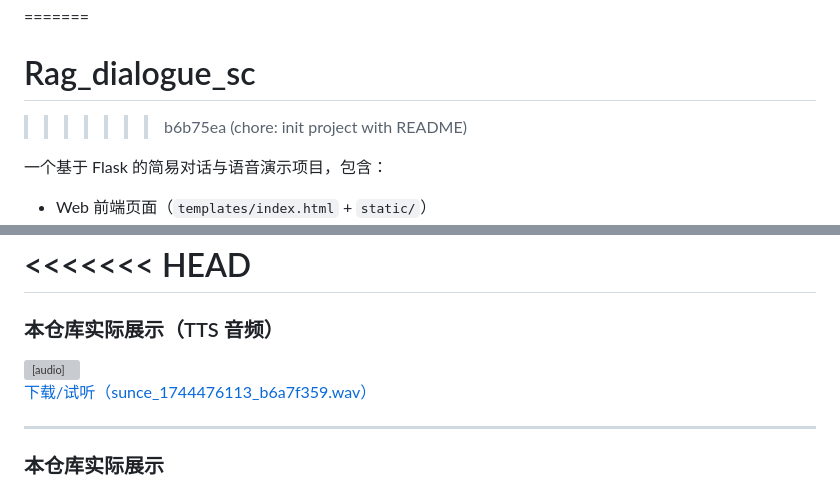
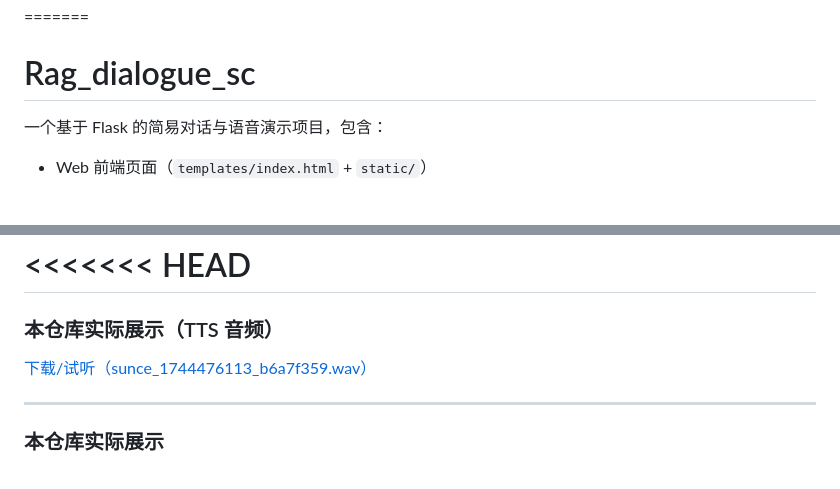
Before and after one commit to XuYu-kyra/Rag_dialogue_sc, a Markdown page: README.md, 2 parts joined by grey strips. Drawn GitHub-style; blank space fills up the shorter version; grey boxes are pictures that could not be loaded.

```diff
--- a/README.md
+++ b/README.md
@@ -2,7 +2,6 @@
 # sunce_chat
 =======
 # Rag_dialogue_sc
->>>>>>> b6b75ea (chore: init project with README)
 
 一个基于 Flask 的简易对话与语音演示项目，包含：
 - Web 前端页面（`templates/index.html` + `static/`）
@@ -97,10 +96,6 @@ python app.py
 =======
 ### 本仓库实际展示（TTS 音频）
 
-<audio controls>
-  <source src="sunce_chat/static/audio/sunce_1744476113_b6a7f359.wav" type="audio/wav" />
-  Your browser does not support the audio element.
-</audio>
 
 [下载/试听（sunce_1744476113_b6a7f359.wav）](sunce_chat/static/audio/sunce_1744476113_b6a7f359.wav)
 
```
Also changed, not shown: other parts of README.md (+1 -4 lines).
